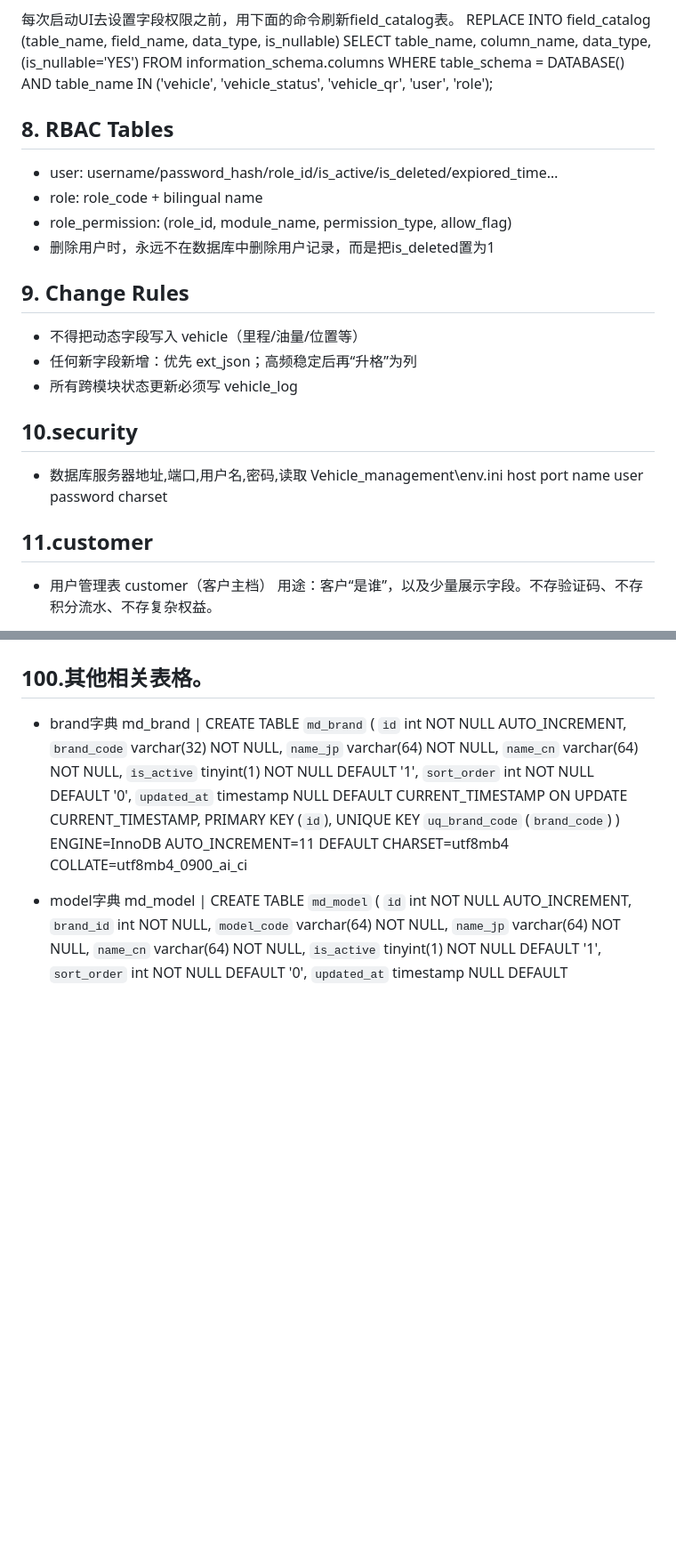
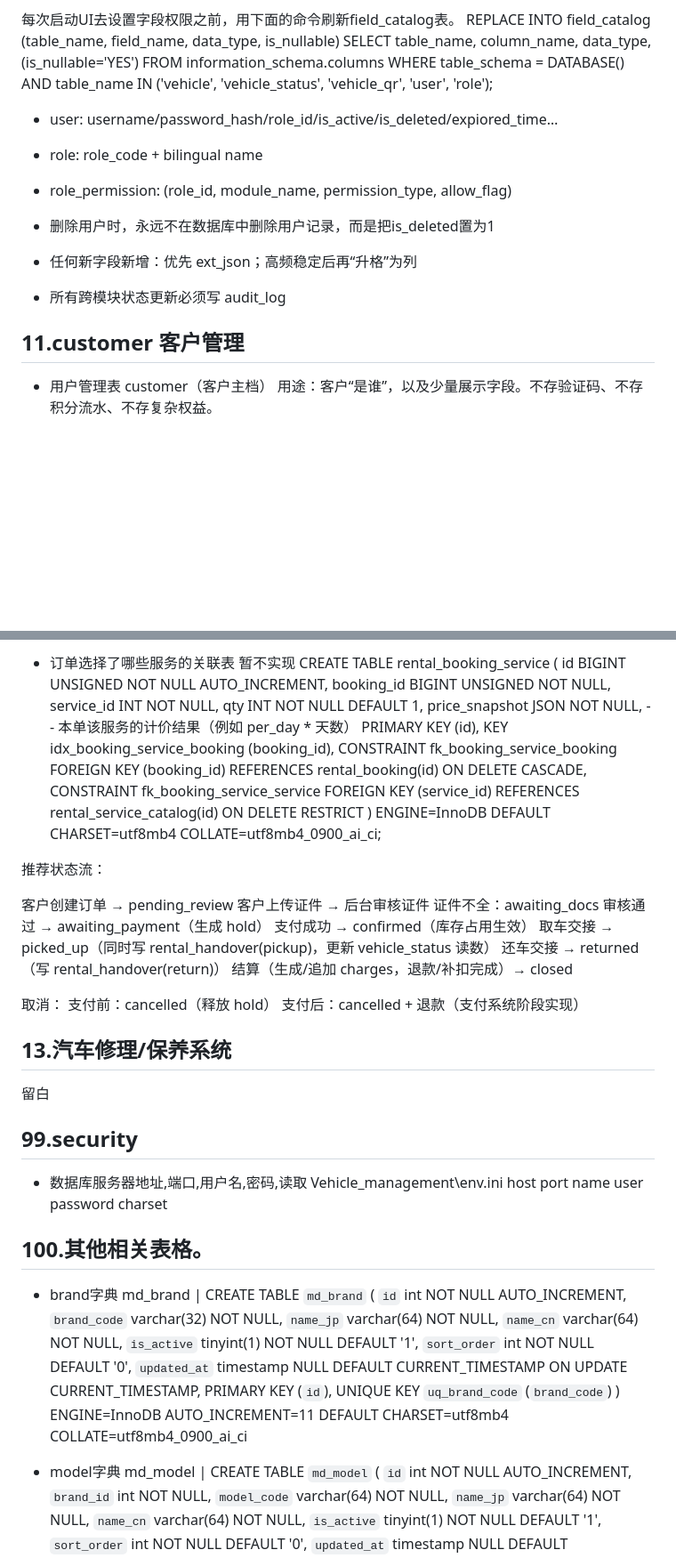
Before and after one commit to Testforever-git/Vehicle_management, a Markdown page: doc/db_schema.md, 2 parts joined by grey strips. Shown at 89% size. GitHub-like rendering; blank space fills up the shorter version.

```diff
--- a/doc/db_schema.md
+++ b/doc/db_schema.md
@@ -333,28 +333,19 @@ WHERE table_schema = DATABASE()
   AND table_name IN ('vehicle', 'vehicle_status', 'vehicle_qr', 'user', 'role');
 
 
-## 8. RBAC Tables
 - user: username/password_hash/role_id/is_active/is_deleted/expiored_time…
 - role: role_code + bilingual name
 - role_permission: (role_id, module_name, permission_type, allow_flag)
 - 删除用户时，永远不在数据库中删除用户记录，而是把is_deleted置为1
 
-## 9. Change Rules
-- 不得把动态字段写入 vehicle（里程/油量/位置等）
+
 - 任何新字段新增：优先 ext_json；高频稳定后再“升格”为列
-- 所有跨模块状态更新必须写 vehicle_log
+- 所有跨模块状态更新必须写 audit_log
 
 
-## 10.security
-- 数据库服务器地址,端口,用户名,密码,读取 Vehicle_management\env.ini
-  host
-  port
-  name
-  user
-  password
-  charset
 
-## 11.customer
+
+## 11.customer 客户管理
 - 用户管理表
 customer（客户主档）
 用途：客户“是谁”，以及少量展示字段。不存验证码、不存积分流水、不存复杂权益。
@@ -581,3 +656,43 @@ identity 唯一性：同一邮箱/手机号只能绑定到一个 customer（uq_i
+- 订单选择了哪些服务的关联表 暂不实现
+  CREATE TABLE rental_booking_service (
+  id BIGINT UNSIGNED NOT NULL AUTO_INCREMENT,
+  booking_id BIGINT UNSIGNED NOT NULL,
+  service_id INT NOT NULL,
+  qty INT NOT NULL DEFAULT 1,
+  price_snapshot JSON NOT NULL,  -- 本单该服务的计价结果（例如 per_day * 天数）
+  PRIMARY KEY (id),
+  KEY idx_booking_service_booking (booking_id),
+  CONSTRAINT fk_booking_service_booking FOREIGN KEY (booking_id) REFERENCES rental_booking(id) ON DELETE CASCADE,
+  CONSTRAINT fk_booking_service_service FOREIGN KEY (service_id) REFERENCES rental_service_catalog(id) ON DELETE RESTRICT
+) ENGINE=InnoDB DEFAULT CHARSET=utf8mb4 COLLATE=utf8mb4_0900_ai_ci;
+
+推荐状态流：
+
+客户创建订单 → pending_review
+客户上传证件 → 后台审核证件
+证件不全：awaiting_docs
+审核通过 → awaiting_payment（生成 hold）
+支付成功 → confirmed（库存占用生效）
+取车交接 → picked_up（同时写 rental_handover(pickup)，更新 vehicle_status 读数）
+还车交接 → returned（写 rental_handover(return)）
+结算（生成/追加 charges，退款/补扣完成）→ closed
+
+取消：
+支付前：cancelled（释放 hold）
+支付后：cancelled + 退款（支付系统阶段实现）
+
+## 13.汽车修理/保养系统
+留白
+
+
+## 99.security
+- 数据库服务器地址,端口,用户名,密码,读取 Vehicle_management\env.ini
+  host
+  port
+  name
+  user
+  password
+  charset
 
 ## 100.其他相关表格。
 - brand字典
```
Also changed, not shown: other parts of doc/db_schema.md (+85 -1 lines).
